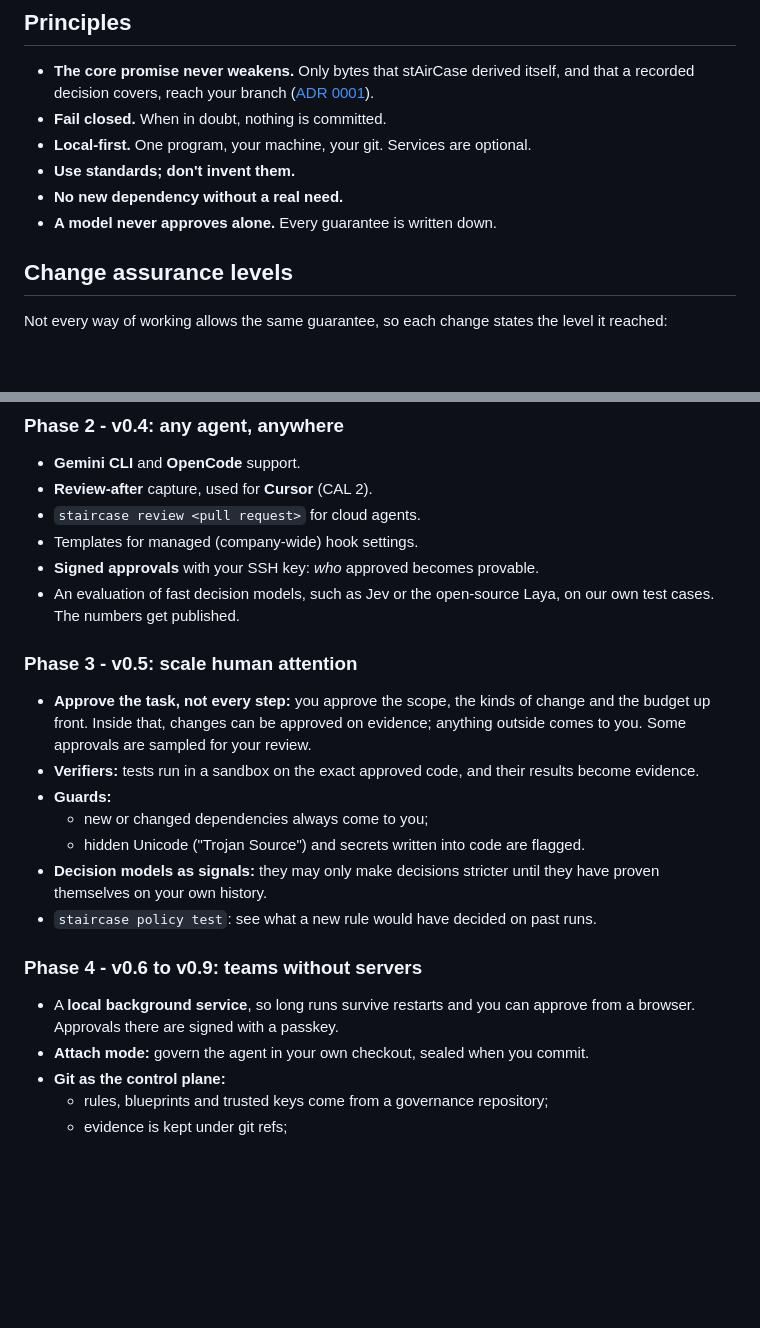
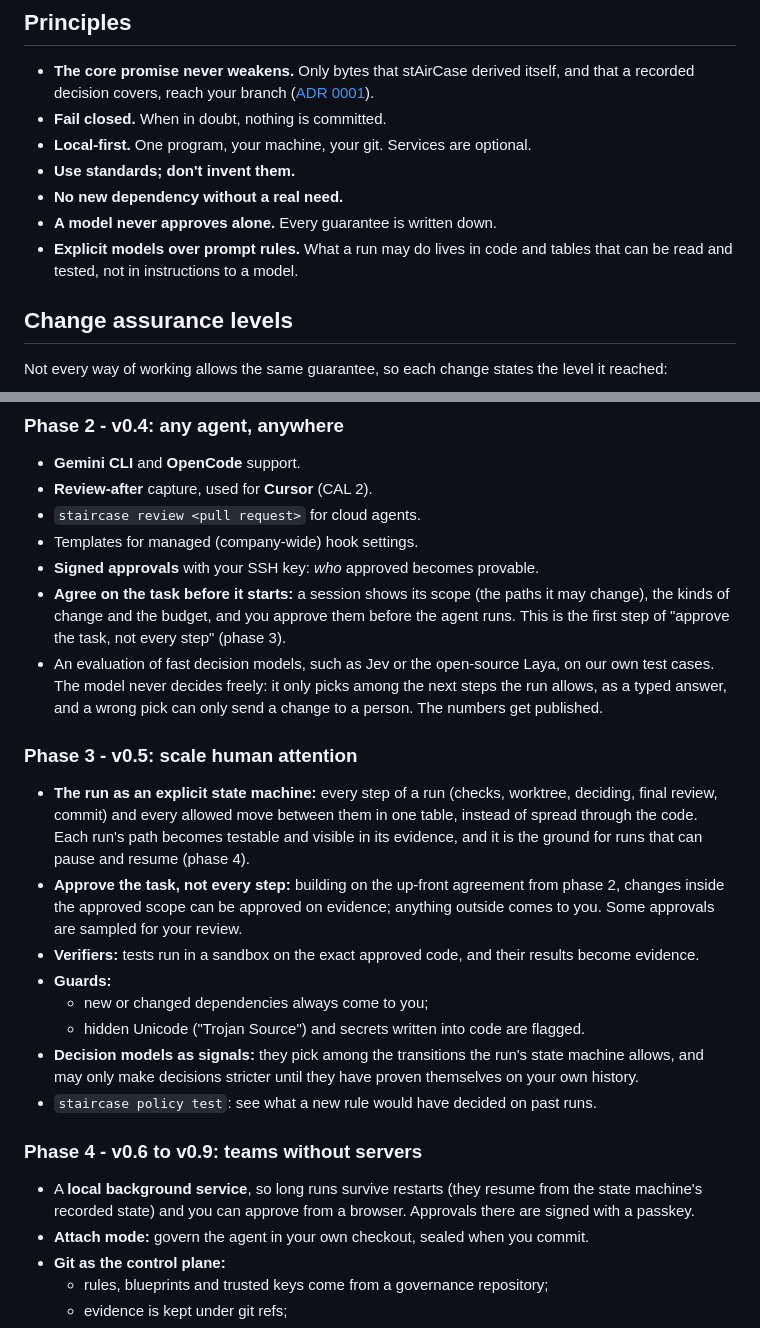
Before and after one commit to b070nd/stAirCase, a Markdown page: ROADMAP.md, 2 parts joined by grey strips. Rendered like a GitHub page; blank space fills up the shorter version.

Commit message:
docs(roadmap): explicit models over prompt rules
Three additions, after David Khourshid's talk "Goodbye Slop; Welcome
Determinism" (Agent Conf 2026):

- phase 3: the run as an explicit state machine, one table of steps and
  allowed moves, testable and visible in the evidence, and the ground for
  runs that pause and resume in phase 4;
- phase 2: agree on the task (scope, kinds of change, budget) before the
  agent starts, the first step of approving the task instead of every step;
- decision models such as Jev or Laya only pick among the next steps the run
  allows, as a typed answer, and a wrong pick can only send a change to a
  person.

New principle: what a run may do lives in code and tables that can be read
and tested, not in instructions to a model.

```diff
--- a/ROADMAP.md
+++ b/ROADMAP.md
@@ -39,6 +39,8 @@ too. Agents come and go; the evidence format should outlast them.
 - **Use standards; don't invent them.**
 - **No new dependency without a real need.**
 - **A model never approves alone.** Every guarantee is written down.
+- **Explicit models over prompt rules.** What a run may do lives in code and tables
+  that can be read and tested, not in instructions to a model.
 
 ## Change assurance levels
 
@@ -113,27 +115,38 @@ Six contracts stay stable and versioned while everything around them may change:
 - `staircase review <pull request>` for cloud agents.
 - Templates for managed (company-wide) hook settings.
 - **Signed approvals** with your SSH key: *who* approved becomes provable.
+- **Agree on the task before it starts:** a session shows its scope (the paths it may
+  change), the kinds of change and the budget, and you approve them before the agent
+  runs. This is the first step of "approve the task, not every step" (phase 3).
 - An evaluation of fast decision models, such as Jev or the open-source Laya, on our own
-  test cases. The numbers get published.
+  test cases. The model never decides freely: it only picks among the next steps the
+  run allows, as a typed answer, and a wrong pick can only send a change to a person.
+  The numbers get published.
 
 ### Phase 3 - v0.5: scale human attention
 
-- **Approve the task, not every step:** you approve the scope, the kinds of change and
-  the budget up front. Inside that, changes can be approved on evidence; anything
-  outside comes to you. Some approvals are sampled for your review.
+- **The run as an explicit state machine:** every step of a run (checks, worktree,
+  deciding, final review, commit) and every allowed move between them in one table,
+  instead of spread through the code. Each run's path becomes testable and visible in
+  its evidence, and it is the ground for runs that can pause and resume (phase 4).
+- **Approve the task, not every step:** building on the up-front agreement from phase
+  2, changes inside the approved scope can be approved on evidence; anything outside
+  comes to you. Some approvals are sampled for your review.
 - **Verifiers:** tests run in a sandbox on the exact approved code, and their results
   become evidence.
 - **Guards:**
   - new or changed dependencies always come to you;
   - hidden Unicode ("Trojan Source") and secrets written into code are flagged.
-- **Decision models as signals:** they may only make decisions stricter until they have
-  proven themselves on your own history.
+- **Decision models as signals:** they pick among the transitions the run's state
+  machine allows, and may only make decisions stricter until they have proven
+  themselves on your own history.
 - `staircase policy test`: see what a new rule would have decided on past runs.
 
 ### Phase 4 - v0.6 to v0.9: teams without servers
 
-- A **local background service**, so long runs survive restarts and you can approve
-  from a browser. Approvals there are signed with a passkey.
+- A **local background service**, so long runs survive restarts (they resume from the
+  state machine's recorded state) and you can approve from a browser. Approvals there
+  are signed with a passkey.
 - **Attach mode:** govern the agent in your own checkout, sealed when you commit.
 - **Git as the control plane:**
   - rules, blueprints and trusted keys come from a governance repository;
```
